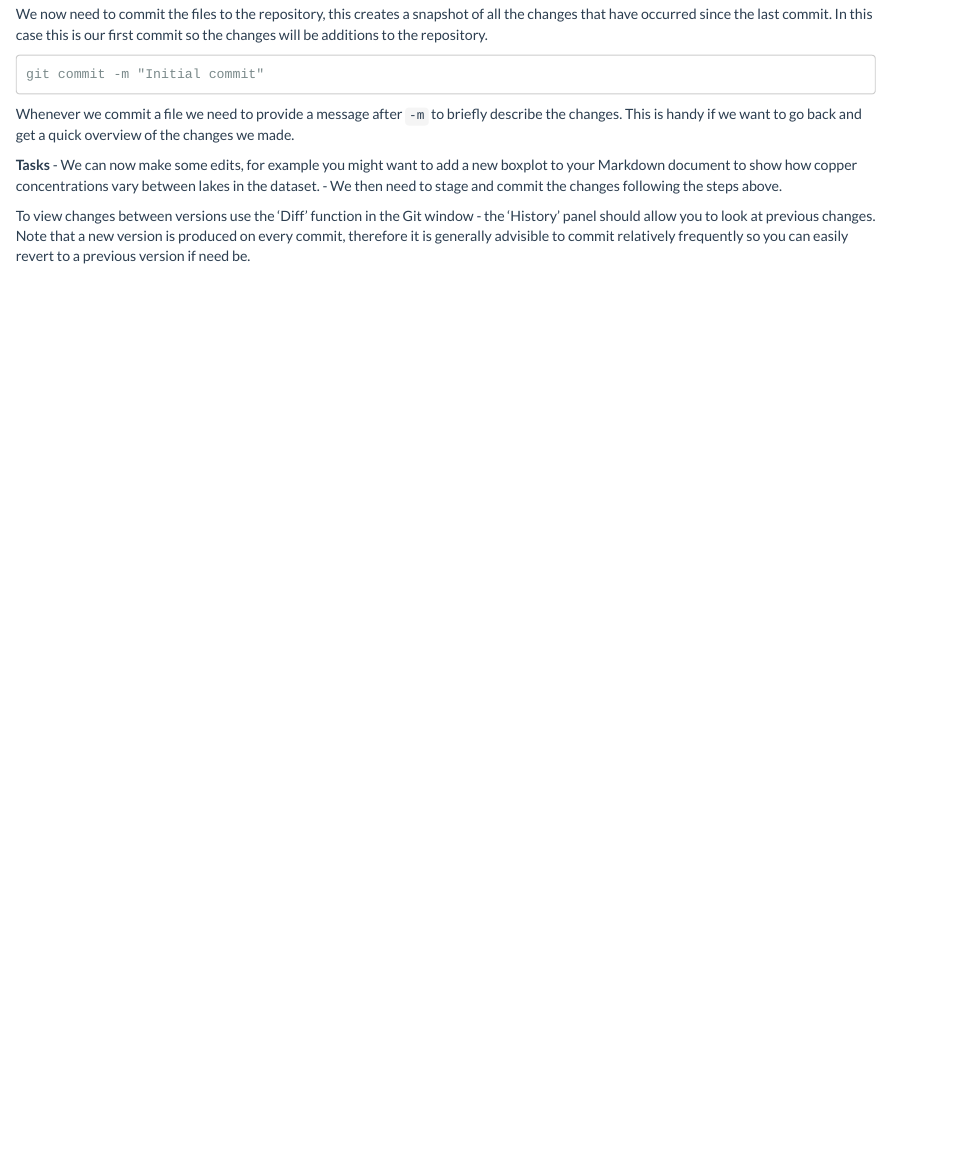
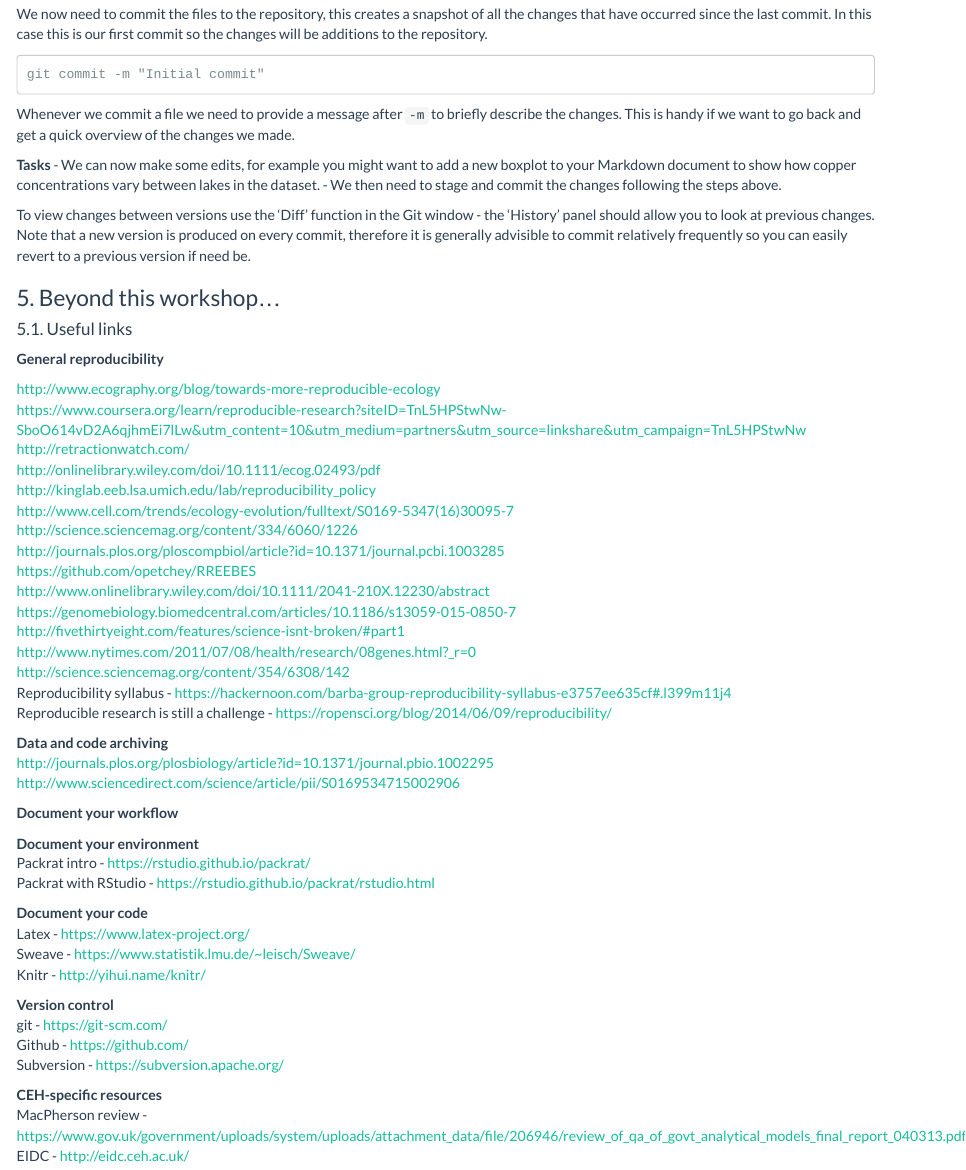
Before and after one commit to NERC-CEH/Stats_R_Resources, an R Markdown document (Reproducibility/ReprodHandbookv2.0.Rmd): the page in a window 1100 px wide, from 7600 px down. Rendered offline with R 4.5, knitr and Pandoc, with nearby package versions; some code elsewhere in the file could not run offline.

Commit message:
Format changes, more to do

```diff
--- a/Reproducibility/ReprodHandbookv2.0.Rmd
+++ b/Reproducibility/ReprodHandbookv2.0.Rmd
@@ -357,7 +355,55 @@ Whenever we commit a file we need to provide a message after `-m` to briefly des
 To view changes between versions use the 'Diff' function in the Git window - the 'History' panel should allow you to look at previous changes. Note that a new version is produced on every commit, therefore it is generally advisible to commit relatively frequently so you can easily revert to a previous version if need be.
 
 
+### 5. Beyond this workshop...
 
+
+#### 5.1. Useful links
+
+
+**General reproducibility**
+
+<http://www.ecography.org/blog/towards-more-reproducible-ecology>
+<https://www.coursera.org/learn/reproducible-research?siteID=TnL5HPStwNw-SboO614vD2A6qjhmEi7lLw&utm_content=10&utm_medium=partners&utm_source=linkshare&utm_campaign=TnL5HPStwNw>
+<http://retractionwatch.com/>
+<http://onlinelibrary.wiley.com/doi/10.1111/ecog.02493/pdf>
+<http://kinglab.eeb.lsa.umich.edu/lab/reproducibility_policy>
+<http://www.cell.com/trends/ecology-evolution/fulltext/S0169-5347(16)30095-7>
+<http://science.sciencemag.org/content/334/6060/1226>
+<http://journals.plos.org/ploscompbiol/article?id=10.1371/journal.pcbi.1003285>
+<https://github.com/opetchey/RREEBES>
+<http://www.onlinelibrary.wiley.com/doi/10.1111/2041-210X.12230/abstract>
+<https://genomebiology.biomedcentral.com/articles/10.1186/s13059-015-0850-7>
+<http://fivethirtyeight.com/features/science-isnt-broken/#part1>
+<http://www.nytimes.com/2011/07/08/health/research/08genes.html?_r=0>
+<http://science.sciencemag.org/content/354/6308/142>
+Reproducibility syllabus - <https://hackernoon.com/barba-group-reproducibility-syllabus-e3757ee635cf#.l399m11j4>
+Reproducible research is still a challenge - <https://ropensci.org/blog/2014/06/09/reproducibility/>
+
+
+**Data and code archiving**
+<http://journals.plos.org/plosbiology/article?id=10.1371/journal.pbio.1002295>
+<http://www.sciencedirect.com/science/article/pii/S0169534715002906>
+
+**Document your workflow**
+
+**Document your environment**
+Packrat intro - <https://rstudio.github.io/packrat/>
+Packrat with RStudio - <https://rstudio.github.io/packrat/rstudio.html>
+
+**Document your code**
+Latex - <https://www.latex-project.org/>
+Sweave - <https://www.statistik.lmu.de/~leisch/Sweave/>
+Knitr - <http://yihui.name/knitr/>
+
+**Version control**
+git - <https://git-scm.com/>
+Github - <https://github.com/>
+Subversion - <https://subversion.apache.org/>
+
+**CEH-specific resources**
+MacPherson review - <https://www.gov.uk/government/uploads/system/uploads/attachment_data/file/206946/review_of_qa_of_govt_analytical_models_final_report_040313.pdf>
+EIDC - <http://eidc.ceh.ac.uk/>
 
 
 
```
Also changed, not shown: Reproducibility/ReprodHandbookv2.0.Rmd (8 more changed lines).
